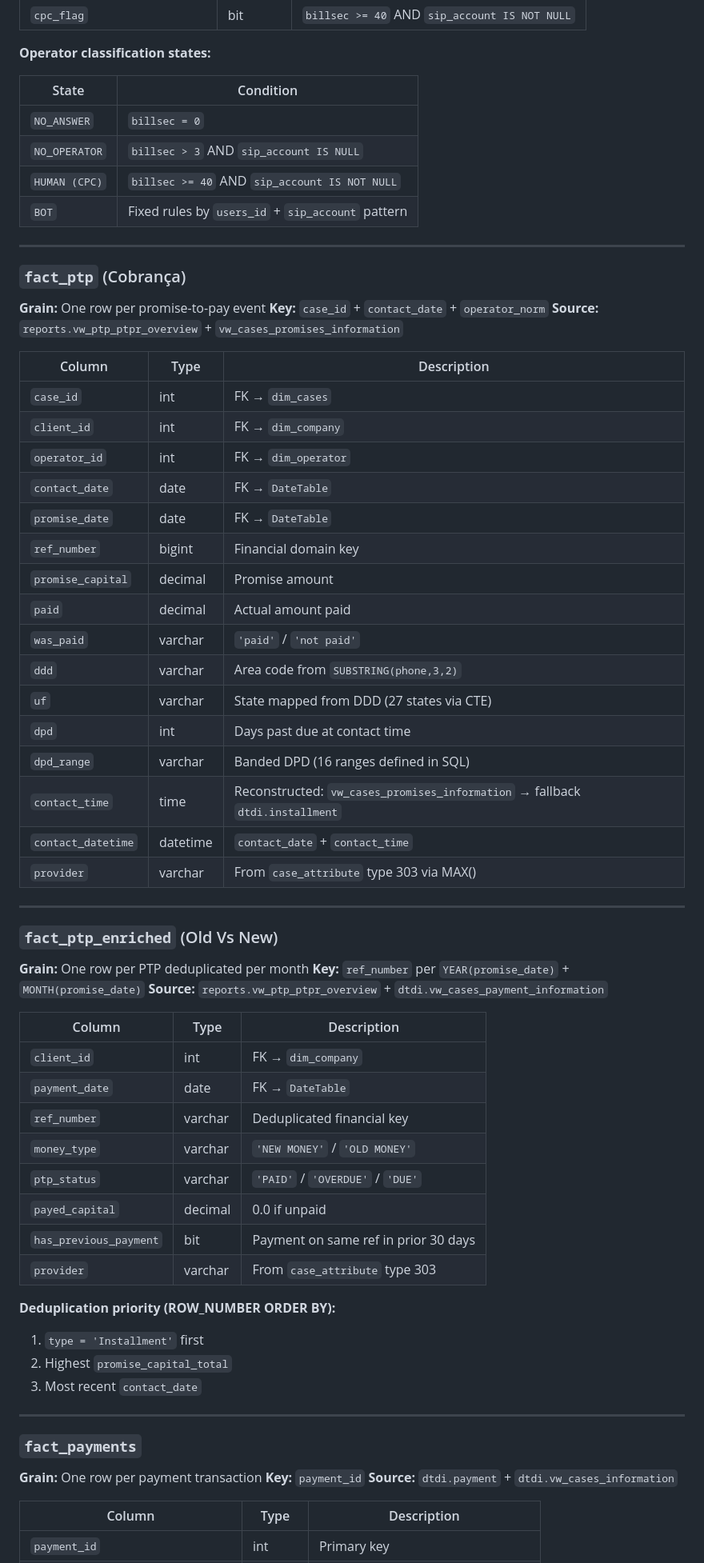
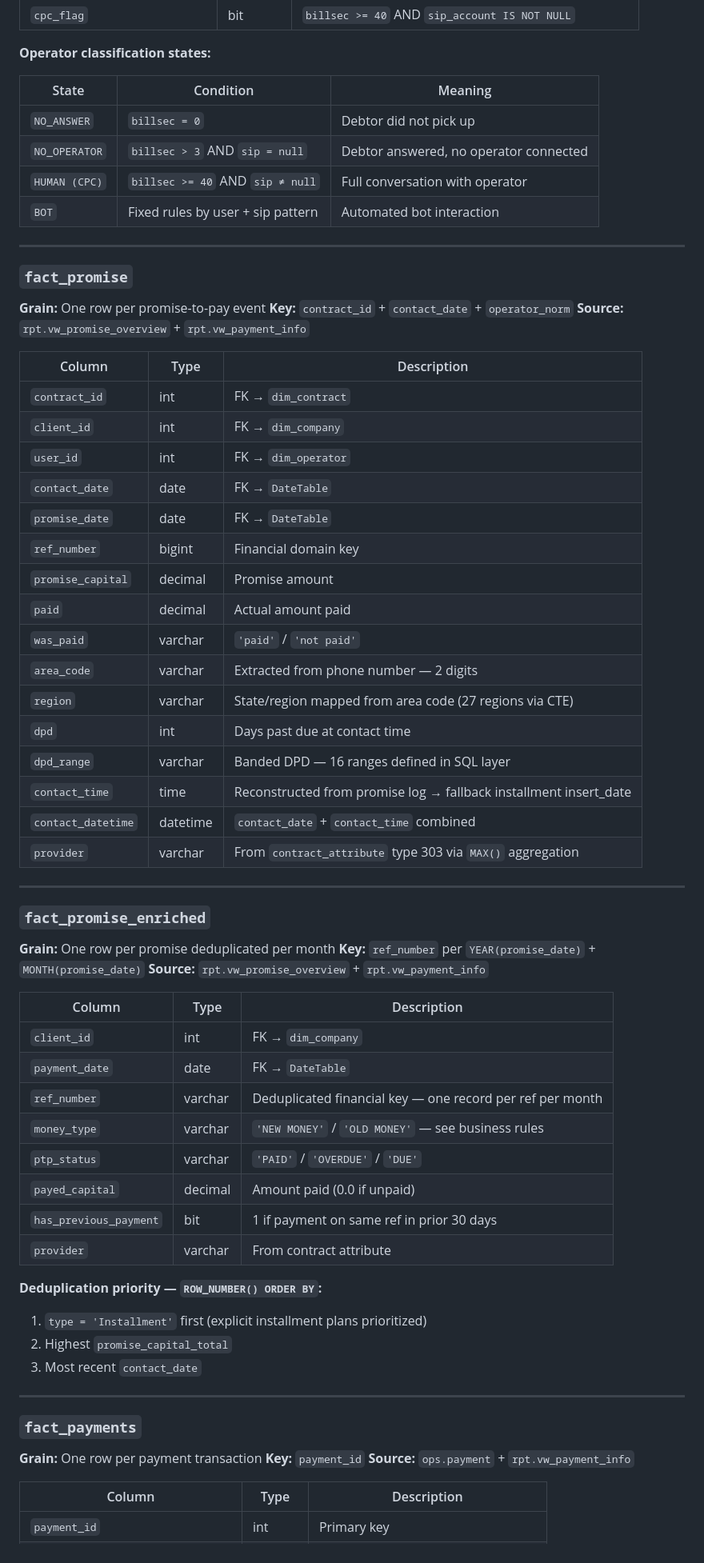
Before and after one commit to paulopottermarchi/Debt-Collection-Analytics-BI, a Markdown page: data-model/DATA_DICTIONARY.md, the part around one of its changes. Shown at 80% size. GitHub-like rendering.

```diff
--- a/data-model/DATA_DICTIONARY.md
+++ b/data-model/DATA_DICTIONARY.md
@@ -165,59 +191,59 @@ Promise-to-pay source view. Requires deduplication before use.
 
 **Operator classification states:**
 
-| State | Condition |
-|---|---|
-| `NO_ANSWER` | `billsec = 0` |
-| `NO_OPERATOR` | `billsec > 3` AND `sip_account IS NULL` |
-| `HUMAN (CPC)` | `billsec >= 40` AND `sip_account IS NOT NULL` |
-| `BOT` | Fixed rules by `users_id` + `sip_account` pattern |
+| State | Condition | Meaning |
+|---|---|---|
+| `NO_ANSWER` | `billsec = 0` | Debtor did not pick up |
+| `NO_OPERATOR` | `billsec > 3` AND `sip = null` | Debtor answered, no operator connected |
+| `HUMAN (CPC)` | `billsec >= 40` AND `sip ≠ null` | Full conversation with operator |
+| `BOT` | Fixed rules by user + sip pattern | Automated bot interaction |
 
 ---
 
-### `fact_ptp` (Cobrança)
+### `fact_promise`
 **Grain:** One row per promise-to-pay event
-**Key:** `case_id` + `contact_date` + `operator_norm`
-**Source:** `reports.vw_ptp_ptpr_overview` + `vw_cases_promises_information`
+**Key:** `contract_id` + `contact_date` + `operator_norm`
+**Source:** `rpt.vw_promise_overview` + `rpt.vw_payment_info`
 
 | Column | Type | Description |
 |---|---|---|
-| `case_id` | int | FK → `dim_cases` |
+| `contract_id` | int | FK → `dim_contract` |
 | `client_id` | int | FK → `dim_company` |
-| `operator_id` | int | FK → `dim_operator` |
+| `user_id` | int | FK → `dim_operator` |
 | `contact_date` | date | FK → `DateTable` |
 | `promise_date` | date | FK → `DateTable` |
 | `ref_number` | bigint | Financial domain key |
 | `promise_capital` | decimal | Promise amount |
 | `paid` | decimal | Actual amount paid |
 | `was_paid` | varchar | `'paid'` / `'not paid'` |
-| `ddd` | varchar | Area code from `SUBSTRING(phone,3,2)` |
-| `uf` | varchar | State mapped from DDD (27 states via CTE) |
+| `area_code` | varchar | Extracted from phone number — 2 digits |
+| `region` | varchar | State/region mapped from area code (27 regions via CTE) |
 | `dpd` | int | Days past due at contact time |
-| `dpd_range` | varchar | Banded DPD (16 ranges defined in SQL) |
-| `contact_time` | time | Reconstructed: `vw_cases_promises_information` → fallback `dtdi.installment` |
-| `contact_datetime` | datetime | `contact_date` + `contact_time` |
-| `provider` | varchar | From `case_attribute` type 303 via MAX() |
+| `dpd_range` | varchar | Banded DPD — 16 ranges defined in SQL layer |
+| `contact_time` | time | Reconstructed from promise log → fallback installment insert_date |
+| `contact_datetime` | datetime | `contact_date` + `contact_time` combined |
+| `provider` | varchar | From `contract_attribute` type 303 via `MAX()` aggregation |
 
 ---
 
-### `fact_ptp_enriched` (Old Vs New)
-**Grain:** One row per PTP deduplicated per month
+### `fact_promise_enriched`
+**Grain:** One row per promise deduplicated per month
 **Key:** `ref_number` per `YEAR(promise_date)` + `MONTH(promise_date)`
-**Source:** `reports.vw_ptp_ptpr_overview` + `dtdi.vw_cases_payment_information`
+**Source:** `rpt.vw_promise_overview` + `rpt.vw_payment_info`
 
 | Column | Type | Description |
 |---|---|---|
 | `client_id` | int | FK → `dim_company` |
 | `payment_date` | date | FK → `DateTable` |
-| `ref_number` | varchar | Deduplicated financial key |
-| `money_type` | varchar | `'NEW MONEY'` / `'OLD MONEY'` |
+| `ref_number` | varchar | Deduplicated financial key — one record per ref per month |
+| `money_type` | varchar | `'NEW MONEY'` / `'OLD MONEY'` — see business rules |
 | `ptp_status` | varchar | `'PAID'` / `'OVERDUE'` / `'DUE'` |
-| `payed_capital` | decimal | 0.0 if unpaid |
-| `has_previous_payment` | bit | Payment on same ref in prior 30 days |
-| `provider` | varchar | From `case_attribute` type 303 |
+| `payed_capital` | decimal | Amount paid (0.0 if unpaid) |
+| `has_previous_payment` | bit | 1 if payment on same ref in prior 30 days |
+| `provider` | varchar | From contract attribute |
 
-**Deduplication priority (ROW_NUMBER ORDER BY):**
-1. `type = 'Installment'` first
+**Deduplication priority — `ROW_NUMBER() ORDER BY`:**
+1. `type = 'Installment'` first (explicit installment plans prioritized)
 2. Highest `promise_capital_total`
 3. Most recent `contact_date`
 
@@ -226,7 +252,7 @@ Promise-to-pay source view. Requires deduplication before use.
 ### `fact_payments`
 **Grain:** One row per payment transaction
 **Key:** `payment_id`
-**Source:** `dtdi.payment` + `dtdi.vw_cases_information`
+**Source:** `ops.payment` + `rpt.vw_payment_info`
 
 | Column | Type | Description |
 |---|---|---|
```
Also changed, not shown: other parts of data-model/DATA_DICTIONARY.md (+237 -184 lines).
